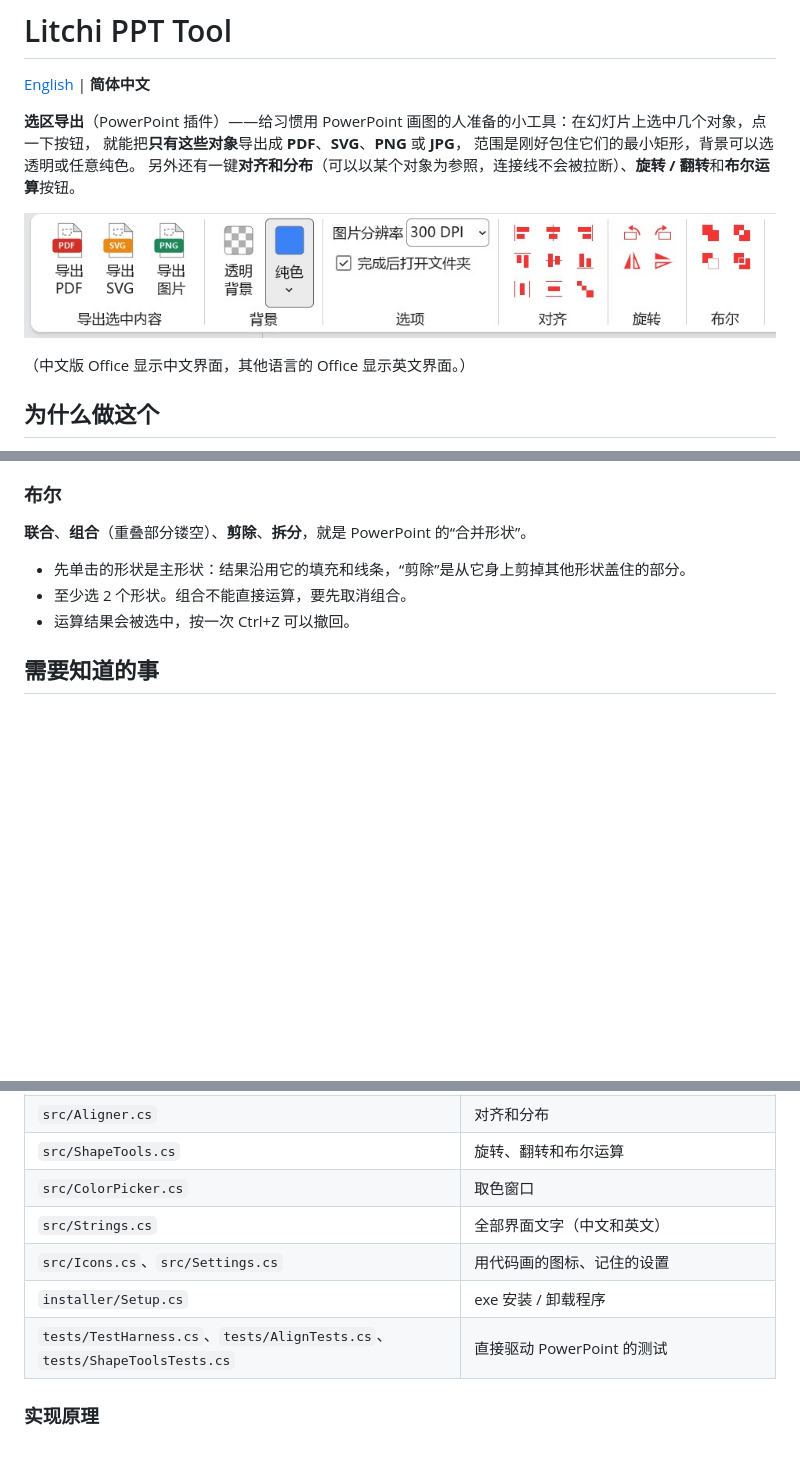
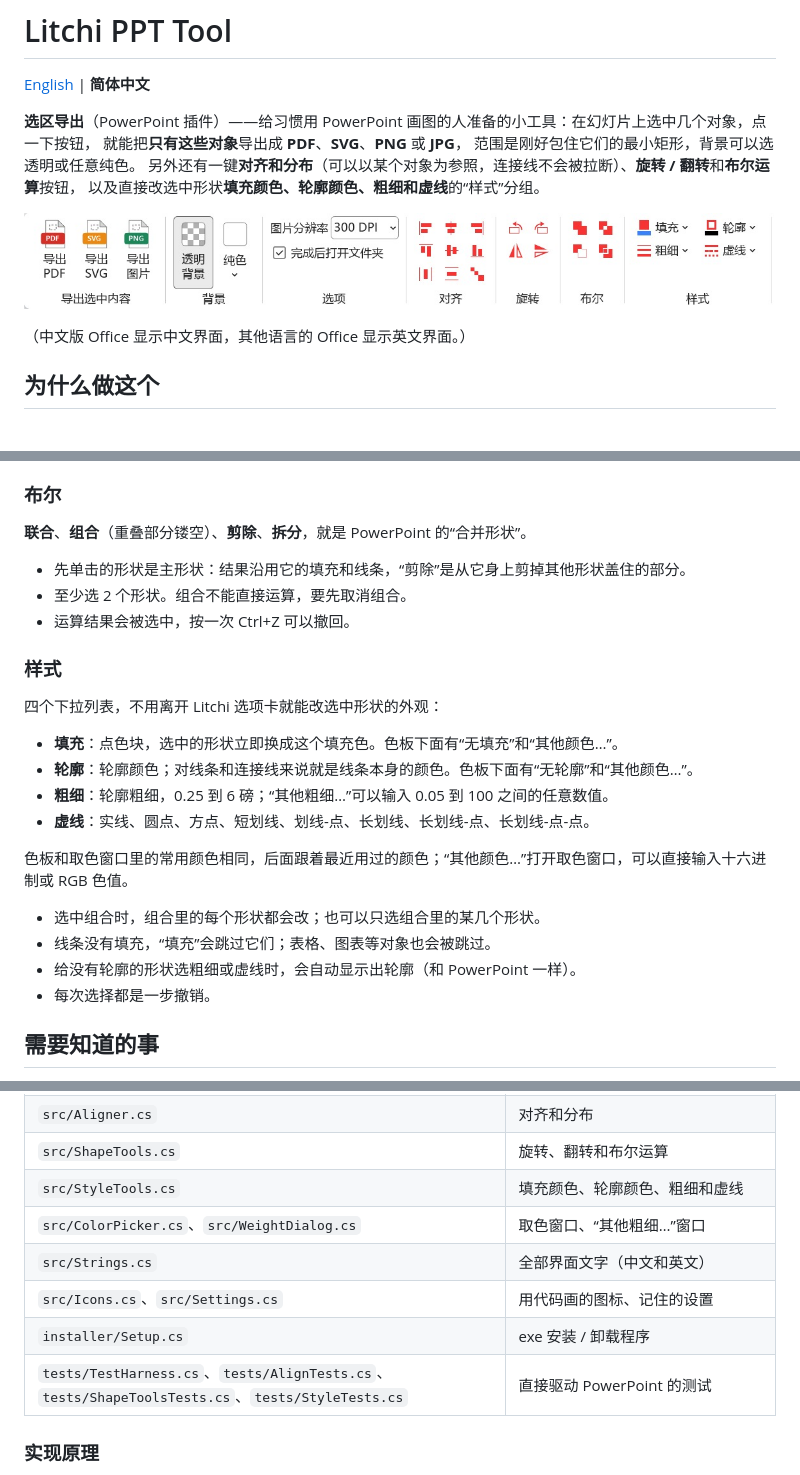
Before and after one commit to Avopears/litchi-ppt-tool, a Markdown page: README.zh-CN.md, 3 parts joined by grey strips. GitHub-like rendering; pictures changed too: docs/ribbon.jpg; blank space fills up the shorter version.

```diff
--- a/README.zh-CN.md
+++ b/README.zh-CN.md
@@ -5,7 +5,8 @@
 **选区导出**（PowerPoint 插件）——给习惯用 PowerPoint 画图的人准备的小工具：在幻灯片上选中几个对象，点一下按钮，
 就能把**只有这些对象**导出成 **PDF**、**SVG**、**PNG** 或 **JPG**，
 范围是刚好包住它们的最小矩形，背景可以选透明或任意纯色。
-另外还有一键**对齐和分布**（可以以某个对象为参照，连接线不会被拉断）、**旋转 / 翻转**和**布尔运算**按钮。
+另外还有一键**对齐和分布**（可以以某个对象为参照，连接线不会被拉断）、**旋转 / 翻转**和**布尔运算**按钮，
+以及直接改选中形状**填充颜色、轮廓颜色、粗细和虚线**的“样式”分组。
 
 ![插件在 PowerPoint 里的“Litchi”选项卡](docs/ribbon.jpg)
 
@@ -99,6 +100,22 @@
 - 至少选 2 个形状。组合不能直接运算，要先取消组合。
 - 运算结果会被选中，按一次 Ctrl+Z 可以撤回。
 
+### 样式
+
+四个下拉列表，不用离开 Litchi 选项卡就能改选中形状的外观：
+
+- **填充**：点色块，选中的形状立即换成这个填充色。色板下面有“无填充”和“其他颜色…”。
+- **轮廓**：轮廓颜色；对线条和连接线来说就是线条本身的颜色。色板下面有“无轮廓”和“其他颜色…”。
+- **粗细**：轮廓粗细，0.25 到 6 磅；“其他粗细…”可以输入 0.05 到 100 之间的任意数值。
+- **虚线**：实线、圆点、方点、短划线、划线-点、长划线、长划线-点、长划线-点-点。
+
+色板和取色窗口里的常用颜色相同，后面跟着最近用过的颜色；“其他颜色…”打开取色窗口，可以直接输入十六进制或 RGB 色值。
+
+- 选中组合时，组合里的每个形状都会改；也可以只选组合里的某几个形状。
+- 线条没有填充，“填充”会跳过它们；表格、图表等对象也会被跳过。
+- 给没有轮廓的形状选粗细或虚线时，会自动显示出轮廓（和 PowerPoint 一样）。
+- 每次选择都是一步撤销。
+
 ## 需要知道的事
 
 - 导出 PDF 需要在普通视图里选中幻灯片上的对象；母版、版式、备注页里的对象可以导出 SVG 或图片。
@@ -138,11 +155,12 @@ powershell -ExecutionPolicy Bypass -File .\tests\run.ps1
 | `src/SvgTools.cs` | 读取选区范围、给 SVG 加背景 |
 | `src/Aligner.cs` | 对齐和分布 |
 | `src/ShapeTools.cs` | 旋转、翻转和布尔运算 |
-| `src/ColorPicker.cs` | 取色窗口 |
+| `src/StyleTools.cs` | 填充颜色、轮廓颜色、粗细和虚线 |
+| `src/ColorPicker.cs`、`src/WeightDialog.cs` | 取色窗口、“其他粗细…”窗口 |
 | `src/Strings.cs` | 全部界面文字（中文和英文） |
 | `src/Icons.cs`、`src/Settings.cs` | 用代码画的图标、记住的设置 |
 | `installer/Setup.cs` | exe 安装 / 卸载程序 |
-| `tests/TestHarness.cs`、`tests/AlignTests.cs`、`tests/ShapeToolsTests.cs` | 直接驱动 PowerPoint 的测试 |
+| `tests/TestHarness.cs`、`tests/AlignTests.cs`、`tests/ShapeToolsTests.cs`、`tests/StyleTests.cs` | 直接驱动 PowerPoint 的测试 |
 
 ### 实现原理
 
```
Also changed, not shown: other parts of README.zh-CN.md (+1 -1 lines), README.md (+25 -4 lines), 15 other files.
